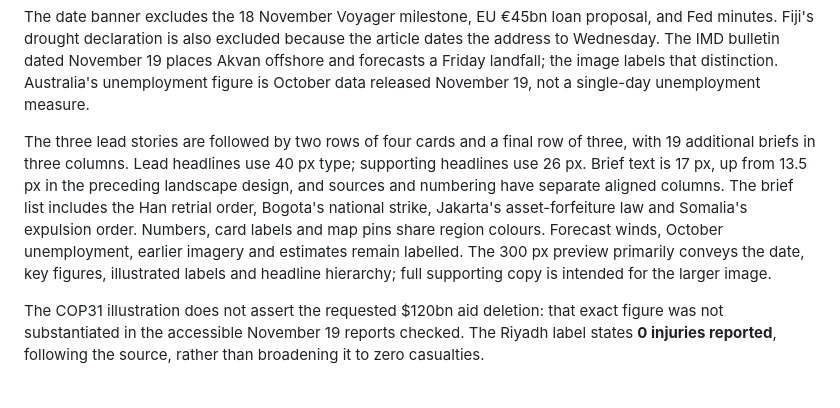
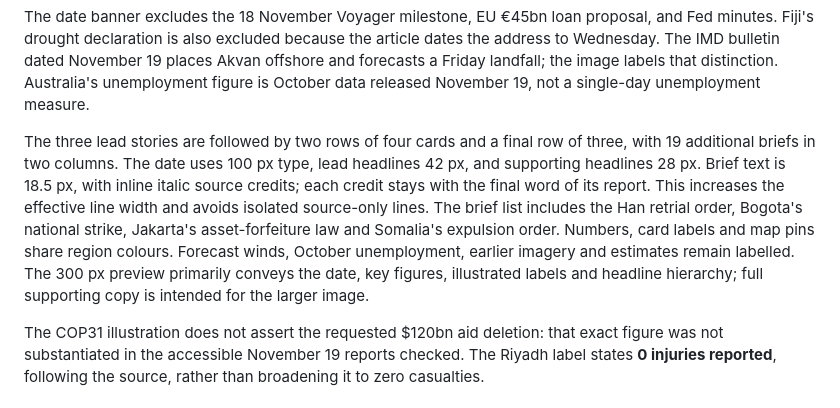
Before and after one commit to argaromit-lab/news-image-20261119, a Markdown page: README.md, the part around the change. Drawn GitHub-style.

Commit message:
Improve date hierarchy and two-column news briefs

```diff
--- a/README.md
+++ b/README.md
@@ -53,7 +53,7 @@ NASA's new Atacama report is dated 19 November. Its September and October satell
 
 The date banner excludes the 18 November Voyager milestone, EU €45bn loan proposal, and Fed minutes. Fiji's drought declaration is also excluded because the article dates the address to Wednesday. The IMD bulletin dated November 19 places Akvan offshore and forecasts a Friday landfall; the image labels that distinction. Australia's unemployment figure is October data released November 19, not a single-day unemployment measure.
 
-The three lead stories are followed by two rows of four cards and a final row of three, with 19 additional briefs in three columns. Lead headlines use 40 px type; supporting headlines use 26 px. Brief text is 17 px, up from 13.5 px in the preceding landscape design, and sources and numbering have separate aligned columns. The brief list includes the Han retrial order, Bogota's national strike, Jakarta's asset-forfeiture law and Somalia's expulsion order. Numbers, card labels and map pins share region colours. Forecast winds, October unemployment, earlier imagery and estimates remain labelled. The 300 px preview primarily conveys the date, key figures, illustrated labels and headline hierarchy; full supporting copy is intended for the larger image.
+The three lead stories are followed by two rows of four cards and a final row of three, with 19 additional briefs in two columns. The date uses 100 px type, lead headlines 42 px, and supporting headlines 28 px. Brief text is 18.5 px, with inline italic source credits; each credit stays with the final word of its report. This increases the effective line width and avoids isolated source-only lines. The brief list includes the Han retrial order, Bogota's national strike, Jakarta's asset-forfeiture law and Somalia's expulsion order. Numbers, card labels and map pins share region colours. Forecast winds, October unemployment, earlier imagery and estimates remain labelled. The 300 px preview primarily conveys the date, key figures, illustrated labels and headline hierarchy; full supporting copy is intended for the larger image.
 
 The COP31 illustration does not assert the requested $120bn aid deletion: that exact figure was not substantiated in the accessible November 19 reports checked. The Riyadh label states **0 injuries reported**, following the source, rather than broadening it to zero casualties.
 
```
Also changed, not shown: AUDIT.md (+23 -1 lines), entry.png, 5 other files.
